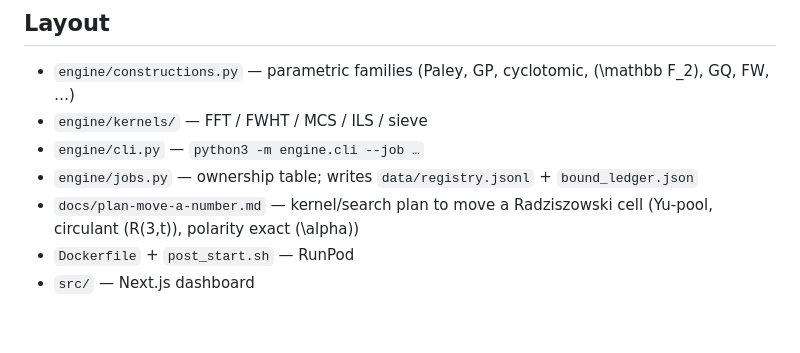
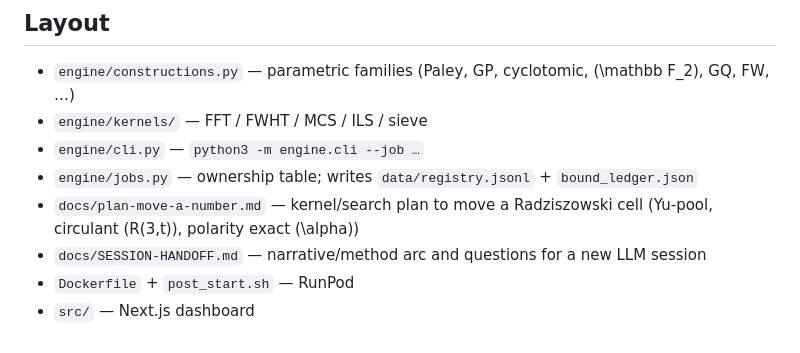
Before and after one commit to pageman/ramsey-gpu-constructions, a Markdown page: README.md, the part around the change. Drawn GitHub-style.

```diff
--- a/README.md
+++ b/README.md
@@ -108,5 +108,6 @@ OEIS A000791: \(R(3,3)=6\), \(R(4,4)=18\), \(R(5,5)\in[43,48]\). Yu 2026: \(R(4,
 - `engine/cli.py` — `python3 -m engine.cli --job …`
 - `engine/jobs.py` — ownership table; writes `data/registry.jsonl` + `bound_ledger.json`
 - `docs/plan-move-a-number.md` — kernel/search plan to move a Radziszowski cell (Yu-pool, circulant \(R(3,t)\), polarity exact \(\alpha\))
+- `docs/SESSION-HANDOFF.md` — narrative/method arc and questions for a new LLM session
 - `Dockerfile` + `post_start.sh` — RunPod
 - `src/` — Next.js dashboard
```
Also changed, not shown: docs/SESSION-HANDOFF.md (added, +437 -0 lines).
